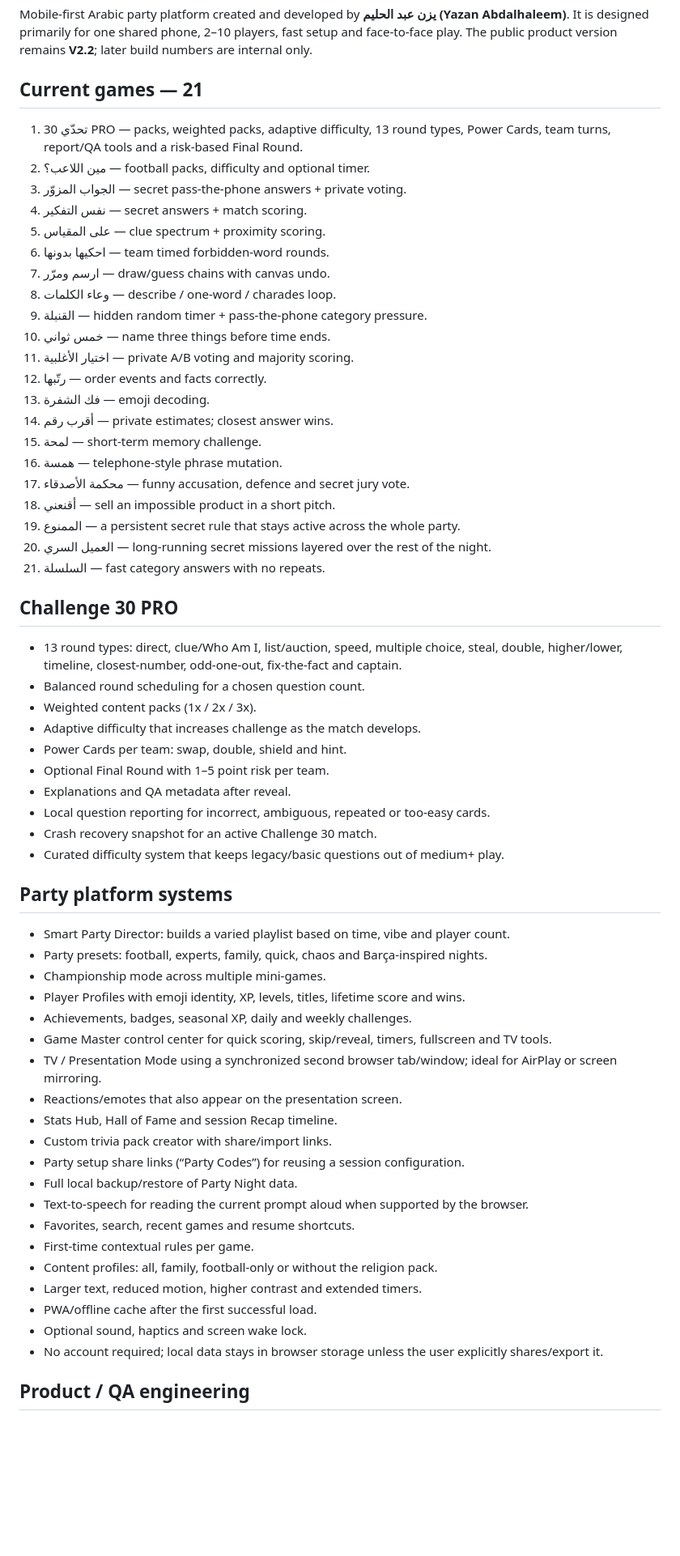
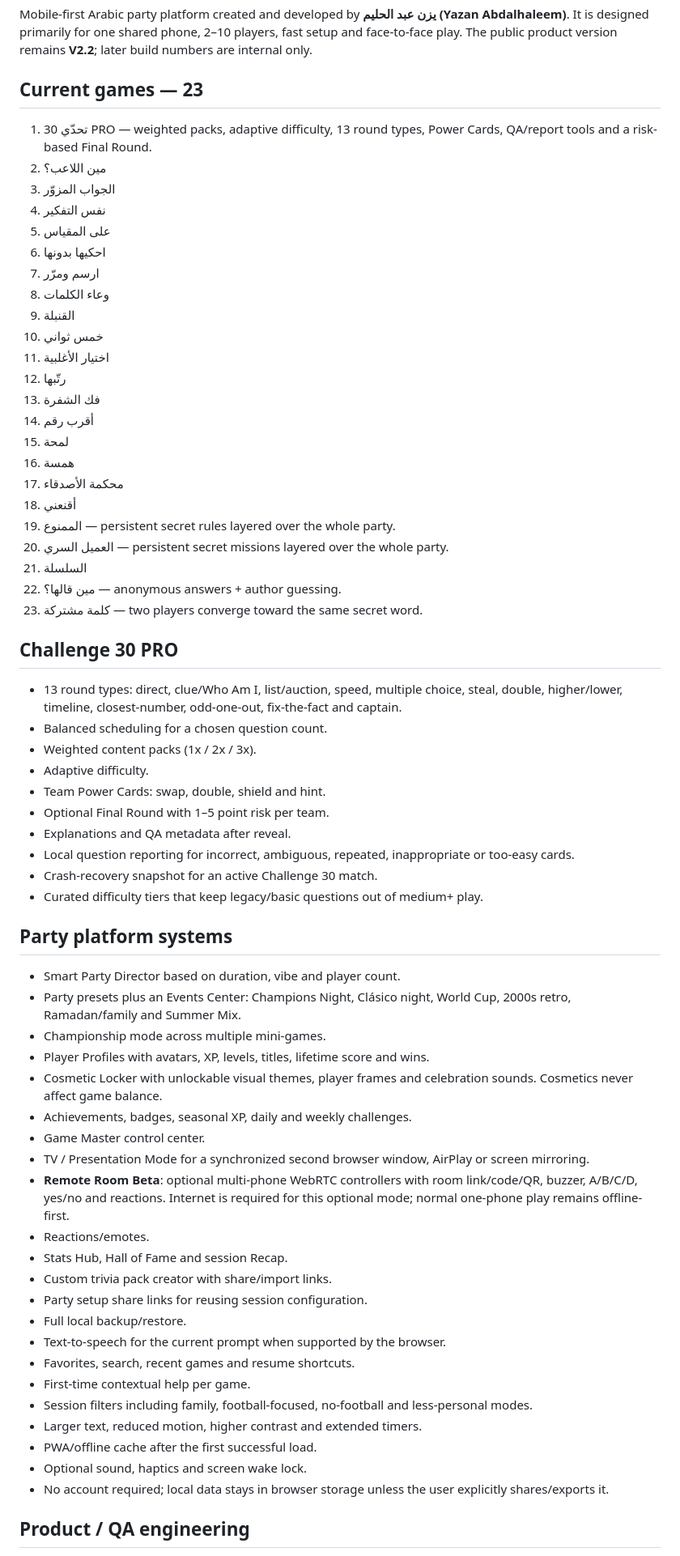
Before and after one commit to vyronashop-blip/party-night, a Markdown page: README.md, the part around one of its changes. Shown at 81% size. Rendered like a GitHub page; blank space fills up the shorter version.

Commit message:
Document 23-game gift expansion, events, cosmetics and Remote Room

```diff
--- a/README.md
+++ b/README.md
@@ -2,61 +2,65 @@
 
 Mobile-first Arabic party platform created and developed by **يزن عبد الحليم (Yazan Abdalhaleem)**. It is designed primarily for one shared phone, 2–10 players, fast setup and face-to-face play. The public product version remains **V2.2**; later build numbers are internal only.
 
-## Current games — 21
-1. تحدّي 30 PRO — packs, weighted packs, adaptive difficulty, 13 round types, Power Cards, team turns, report/QA tools and a risk-based Final Round.
-2. مين اللاعب؟ — football packs, difficulty and optional timer.
-3. الجواب المزوّر — secret pass-the-phone answers + private voting.
-4. نفس التفكير — secret answers + match scoring.
-5. على المقياس — clue spectrum + proximity scoring.
-6. احكيها بدونها — team timed forbidden-word rounds.
-7. ارسم ومرّر — draw/guess chains with canvas undo.
-8. وعاء الكلمات — describe / one-word / charades loop.
-9. القنبلة — hidden random timer + pass-the-phone category pressure.
-10. خمس ثواني — name three things before time ends.
-11. اختيار الأغلبية — private A/B voting and majority scoring.
-12. رتّبها — order events and facts correctly.
-13. فك الشفرة — emoji decoding.
-14. أقرب رقم — private estimates; closest answer wins.
-15. لمحة — short-term memory challenge.
-16. همسة — telephone-style phrase mutation.
-17. محكمة الأصدقاء — funny accusation, defence and secret jury vote.
-18. أقنعني — sell an impossible product in a short pitch.
-19. الممنوع — a persistent secret rule that stays active across the whole party.
-20. العميل السري — long-running secret missions layered over the rest of the night.
-21. السلسلة — fast category answers with no repeats.
+## Current games — 23
+1. تحدّي 30 PRO — weighted packs, adaptive difficulty, 13 round types, Power Cards, QA/report tools and a risk-based Final Round.
+2. مين اللاعب؟
+3. الجواب المزوّر
+4. نفس التفكير
+5. على المقياس
+6. احكيها بدونها
+7. ارسم ومرّر
+8. وعاء الكلمات
+9. القنبلة
+10. خمس ثواني
+11. اختيار الأغلبية
+12. رتّبها
+13. فك الشفرة
+14. أقرب رقم
+15. لمحة
+16. همسة
+17. محكمة الأصدقاء
+18. أقنعني
+19. الممنوع — persistent secret rules layered over the whole party.
+20. العميل السري — persistent secret missions layered over the whole party.
+21. السلسلة
+22. مين قالها؟ — anonymous answers + author guessing.
+23. كلمة مشتركة — two players converge toward the same secret word.
 
 ## Challenge 30 PRO
 - 13 round types: direct, clue/Who Am I, list/auction, speed, multiple choice, steal, double, higher/lower, timeline, closest-number, odd-one-out, fix-the-fact and captain.
-- Balanced round scheduling for a chosen question count.
+- Balanced scheduling for a chosen question count.
 - Weighted content packs (1x / 2x / 3x).
-- Adaptive difficulty that increases challenge as the match develops.
-- Power Cards per team: swap, double, shield and hint.
+- Adaptive difficulty.
+- Team Power Cards: swap, double, shield and hint.
 - Optional Final Round with 1–5 point risk per team.
 - Explanations and QA metadata after reveal.
-- Local question reporting for incorrect, ambiguous, repeated or too-easy cards.
-- Crash recovery snapshot for an active Challenge 30 match.
-- Curated difficulty system that keeps legacy/basic questions out of medium+ play.
+- Local question reporting for incorrect, ambiguous, repeated, inappropriate or too-easy cards.
+- Crash-recovery snapshot for an active Challenge 30 match.
+- Curated difficulty tiers that keep legacy/basic questions out of medium+ play.
 
 ## Party platform systems
-- Smart Party Director: builds a varied playlist based on time, vibe and player count.
-- Party presets: football, experts, family, quick, chaos and Barça-inspired nights.
+- Smart Party Director based on duration, vibe and player count.
+- Party presets plus an Events Center: Champions Night, Clásico night, World Cup, 2000s retro, Ramadan/family and Summer Mix.
 - Championship mode across multiple mini-games.
-- Player Profiles with emoji identity, XP, levels, titles, lifetime score and wins.
+- Player Profiles with avatars, XP, levels, titles, lifetime score and wins.
+- Cosmetic Locker with unlockable visual themes, player frames and celebration sounds. Cosmetics never affect game balance.
 - Achievements, badges, seasonal XP, daily and weekly challenges.
-- Game Master control center for quick scoring, skip/reveal, timers, fullscreen and TV tools.
-- TV / Presentation Mode using a synchronized second browser tab/window; ideal for AirPlay or screen mirroring.
-- Reactions/emotes that also appear on the presentation screen.
-- Stats Hub, Hall of Fame and session Recap timeline.
+- Game Master control center.
+- TV / Presentation Mode for a synchronized second browser window, AirPlay or screen mirroring.
+- **Remote Room Beta**: optional multi-phone WebRTC controllers with room link/code/QR, buzzer, A/B/C/D, yes/no and reactions. Internet is required for this optional mode; normal one-phone play remains offline-first.
+- Reactions/emotes.
+- Stats Hub, Hall of Fame and session Recap.
 - Custom trivia pack creator with share/import links.
-- Party setup share links (“Party Codes”) for reusing a session configuration.
-- Full local backup/restore of Party Night data.
-- Text-to-speech for reading the current prompt aloud when supported by the browser.
+- Party setup share links for reusing session configuration.
+- Full local backup/restore.
+- Text-to-speech for the current prompt when supported by the browser.
 - Favorites, search, recent games and resume shortcuts.
-- First-time contextual rules per game.
-- Content profiles: all, family, football-only or without the religion pack.
+- First-time contextual help per game.
+- Session filters including family, football-focused, no-football and less-personal modes.
 - Larger text, reduced motion, higher contrast and extended timers.
 - PWA/offline cache after the first successful load.
 - Optional sound, haptics and screen wake lock.
-- No account required; local data stays in browser storage unless the user explicitly shares/export it.
+- No account required; local data stays in browser storage unless the user explicitly shares/exports it.
 
 ## Product / QA engineering
```
Also changed, not shown: other parts of README.md (+1 -1 lines).
